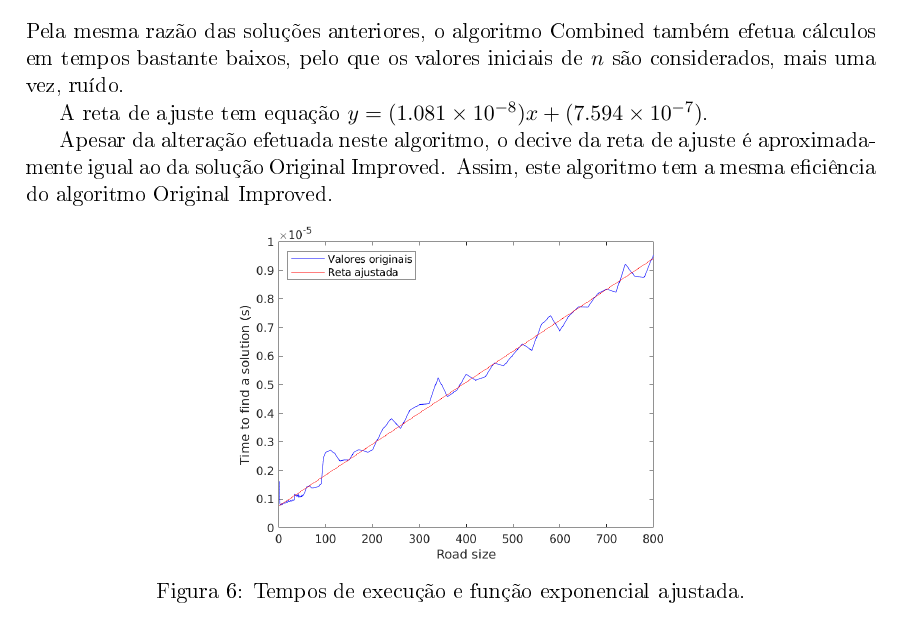
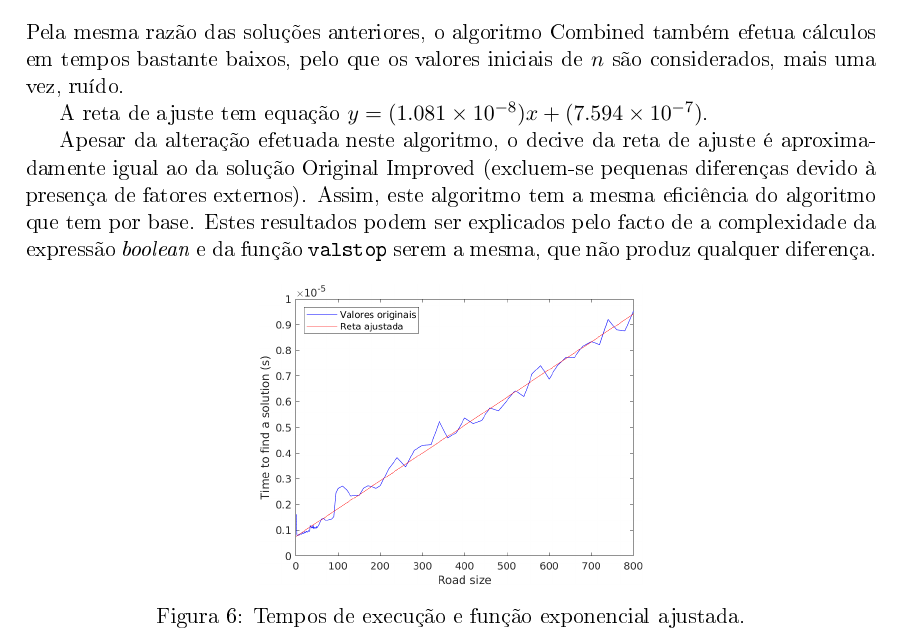
Before and after one commit to jtcat/speed_run, a LaTeX document (doc/relatorio.tex): part of page 9 of 14, cut so that both start at the same text. The pictures show the PDF file doc/relatorio.pdf that the author committed with the source.

Commit message:
Section 4.4: Add some info about same-results reasons

```diff
--- a/doc/relatorio.tex
+++ b/doc/relatorio.tex
@@ -297,11 +297,14 @@ baixos, pelo que os valores iniciais de \begin{math}n\end{math} são considerado
 A reta de ajuste tem equação \begin{math}y=(\num{1.081e-08})x+(\num{7.594e-07})\end{math}.
 
 Apesar da alteração efetuada neste algoritmo, o decive da reta de ajuste é aproximadamente igual ao da
-solução Original Improved. Assim, este algoritmo tem a mesma eficiência do algoritmo Original Improved.
+solução Original Improved (excluem-se pequenas diferenças devido à presença de fatores externos).
+Assim, este algoritmo tem a mesma eficiência do algoritmo que tem por base.
+Estes resultados podem ser explicados pelo facto de a complexidade da expressão \extrang{boolean}
+e da função \verb#valstop# serem a mesma, que não produz qualquer diferença.
 
 \begin{figure}[h]
 	\centering
-	\includegraphics[width=0.5\linewidth]{\matlabdir/Results\_sol4/fitted.png}
+	\includegraphics[width=0.45\linewidth]{\matlabdir/Results\_sol4/fitted.png}
 	\caption{Tempos de execução e função exponencial ajustada.}
 	\label{fig:sol4}
 \end{figure}
```
Also changed, not shown: doc/relatorio.pdf, doc/relatorio.tex (4 more changed lines).
